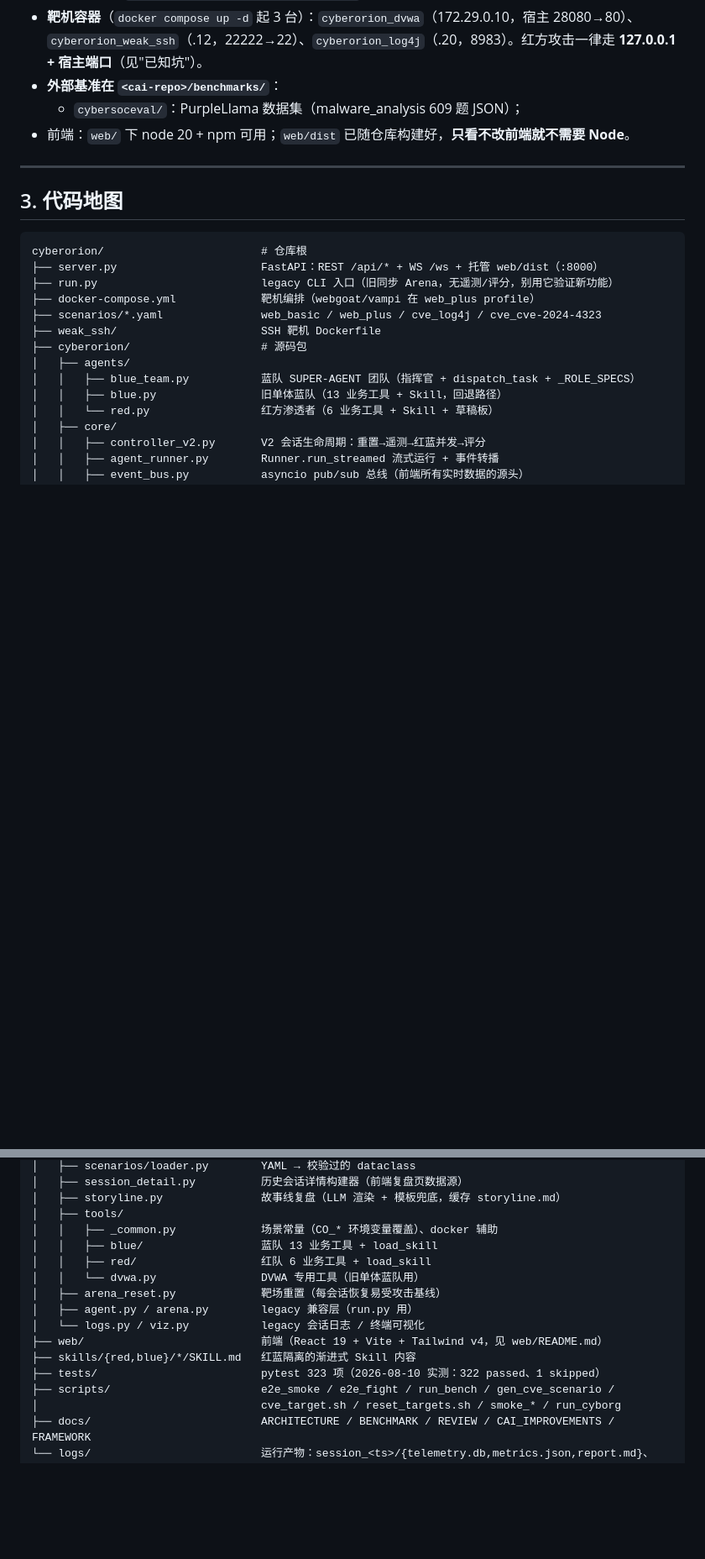
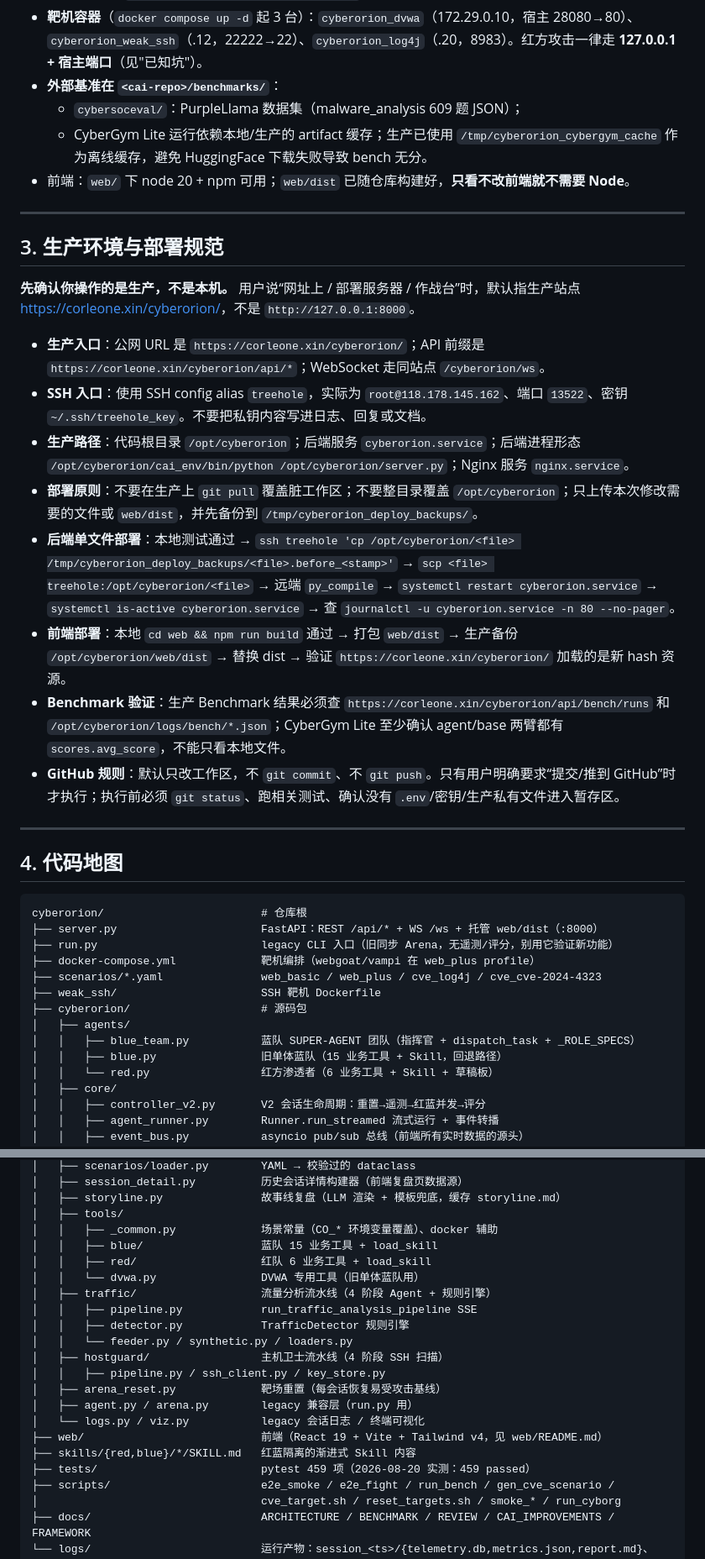
Before and after one commit to gry1024/CyberOrion, a Markdown page: AGENTS.md, 2 parts joined by grey strips. Shown at 84% size. Rendered like a GitHub page; blank space fills up the shorter version.

Commit message:
docs(agents): sync 8-view frontend, add traffic/hostguard to code map, fix test count + venv path

````diff
--- a/AGENTS.md
+++ b/AGENTS.md
@@ -27,11 +27,27 @@
 - **靶机容器**（`docker compose up -d` 起 3 台）：`cyberorion_dvwa`（172.29.0.10，宿主 28080→80）、`cyberorion_weak_ssh`（.12，22222→22）、`cyberorion_log4j`（.20，8983）。红方攻击一律走 **127.0.0.1 + 宿主端口**（见"已知坑"）。
 - **外部基准在 `<cai-repo>/benchmarks/`**：
   - `cybersoceval/`：PurpleLlama 数据集（malware_analysis 609 题 JSON）；
+  - CyberGym Lite 运行依赖本地/生产的 artifact 缓存；生产已使用 `/tmp/cyberorion_cybergym_cache` 作为离线缓存，避免 HuggingFace 下载失败导致 bench 无分。
 - 前端：`web/` 下 node 20 + npm 可用；`web/dist` 已随仓库构建好，**只看不改前端就不需要 Node**。
 
 ---
 
-## 3. 代码地图
+## 3. 生产环境与部署规范
+
+**先确认你操作的是生产，不是本机。** 用户说“网址上 / 部署服务器 / 作战台”时，默认指生产站点 [https://corleone.xin/cyberorion/](https://corleone.xin/cyberorion/)，不是 `http://127.0.0.1:8000`。
+
+- **生产入口**：公网 URL 是 `https://corleone.xin/cyberorion/`；API 前缀是 `https://corleone.xin/cyberorion/api/*`；WebSocket 走同站点 `/cyberorion/ws`。
+- **SSH 入口**：使用 SSH config alias `treehole`，实际为 `root@118.178.145.162`、端口 `13522`、密钥 `~/.ssh/treehole_key`。不要把私钥内容写进日志、回复或文档。
+- **生产路径**：代码根目录 `/opt/cyberorion`；后端服务 `cyberorion.service`；后端进程形态 `/opt/cyberorion/cai_env/bin/python /opt/cyberorion/server.py`；Nginx 服务 `nginx.service`。
+- **部署原则**：不要在生产上 `git pull` 覆盖脏工作区；不要整目录覆盖 `/opt/cyberorion`；只上传本次修改需要的文件或 `web/dist`，并先备份到 `/tmp/cyberorion_deploy_backups/`。
+- **后端单文件部署**：本地测试通过 → `ssh treehole 'cp /opt/cyberorion/<file> /tmp/cyberorion_deploy_backups/<file>.before_<stamp>'` → `scp <file> treehole:/opt/cyberorion/<file>` → 远端 `py_compile` → `systemctl restart cyberorion.service` → `systemctl is-active cyberorion.service` → 查 `journalctl -u cyberorion.service -n 80 --no-pager`。
+- **前端部署**：本地 `cd web && npm run build` 通过 → 打包 `web/dist` → 生产备份 `/opt/cyberorion/web/dist` → 替换 dist → 验证 `https://corleone.xin/cyberorion/` 加载的是新 hash 资源。
+- **Benchmark 验证**：生产 Benchmark 结果必须查 `https://corleone.xin/cyberorion/api/bench/runs` 和 `/opt/cyberorion/logs/bench/*.json`；CyberGym Lite 至少确认 agent/base 两臂都有 `scores.avg_score`，不能只看本地文件。
+- **GitHub 规则**：默认只改工作区，不 `git commit`、不 `git push`。只有用户明确要求“提交/推到 GitHub”时才执行；执行前必须 `git status`、跑相关测试、确认没有 `.env`/密钥/生产私有文件进入暂存区。
+
+---
+
+## 4. 代码地图
 
 ```
 cyberorion/                        # 仓库根
@@ -43,7 +59,7 @@ cyberorion/                        # 仓库根
 ├── cyberorion/                    # 源码包
 │   ├── agents/
 │   │   ├── blue_team.py           蓝队 SUPER-AGENT 团队（指挥官 + dispatch_task + _ROLE_SPECS）
-│   │   ├── blue.py                旧单体蓝队（13 业务工具 + Skill，回退路径）
+│   │   ├── blue.py                旧单体蓝队（15 业务工具 + Skill，回退路径）
 │   │   └── red.py                 红方渗透者（6 业务工具 + Skill + 草稿板）
 │   ├── core/
 │   │   ├── controller_v2.py       V2 会话生命周期：重置→遥测→红蓝并发→评分
@@ -72,15 +88,21 @@ cyberorion/                        # 仓库根
 │   ├── storyline.py               故事线复盘（LLM 渲染 + 模板兜底，缓存 storyline.md）
 │   ├── tools/
 │   │   ├── _common.py             场景常量（CO_* 环境变量覆盖）、docker 辅助
-│   │   ├── blue/                  蓝队 13 业务工具 + load_skill
+│   │   ├── blue/                  蓝队 15 业务工具 + load_skill
 │   │   ├── red/                   红队 6 业务工具 + load_skill
 │   │   └── dvwa.py                DVWA 专用工具（旧单体蓝队用）
+│   ├── traffic/                   流量分析流水线（4 阶段 Agent + 规则引擎）
+│   │   ├── pipeline.py            run_traffic_analysis_pipeline SSE
+│   │   ├── detector.py            TrafficDetector 规则引擎
+│   │   └── feeder.py / synthetic.py / loaders.py
+│   ├── hostguard/                 主机卫士流水线（4 阶段 SSH 扫描）
+│   │   ├── pipeline.py / ssh_client.py / key_store.py
 │   ├── arena_reset.py             靶场重置（每会话恢复易受攻击基线）
 │   ├── agent.py / arena.py        legacy 兼容层（run.py 用）
 │   └── logs.py / viz.py           legacy 会话日志 / 终端可视化
 ├── web/                           前端（React 19 + Vite + Tailwind v4，见 web/README.md）
 ├── skills/{red,blue}/*/SKILL.md   红蓝隔离的渐进式 Skill 内容
-├── tests/                         pytest 323 项（2026-08-10 实测：322 passed、1 skipped）
+├── tests/                         pytest 459 项（2026-08-20 实测：459 passed）
 ├── scripts/                       e2e_smoke / e2e_fight / run_bench / gen_cve_scenario /
 │                                  cve_target.sh / reset_targets.sh / smoke_* / run_cyborg
 ├── docs/                          ARCHITECTURE / BENCHMARK / REVIEW / CAI_IMPROVEMENTS / FRAMEWORK
````
Also changed, not shown: other parts of AGENTS.md (+19 -14 lines).
